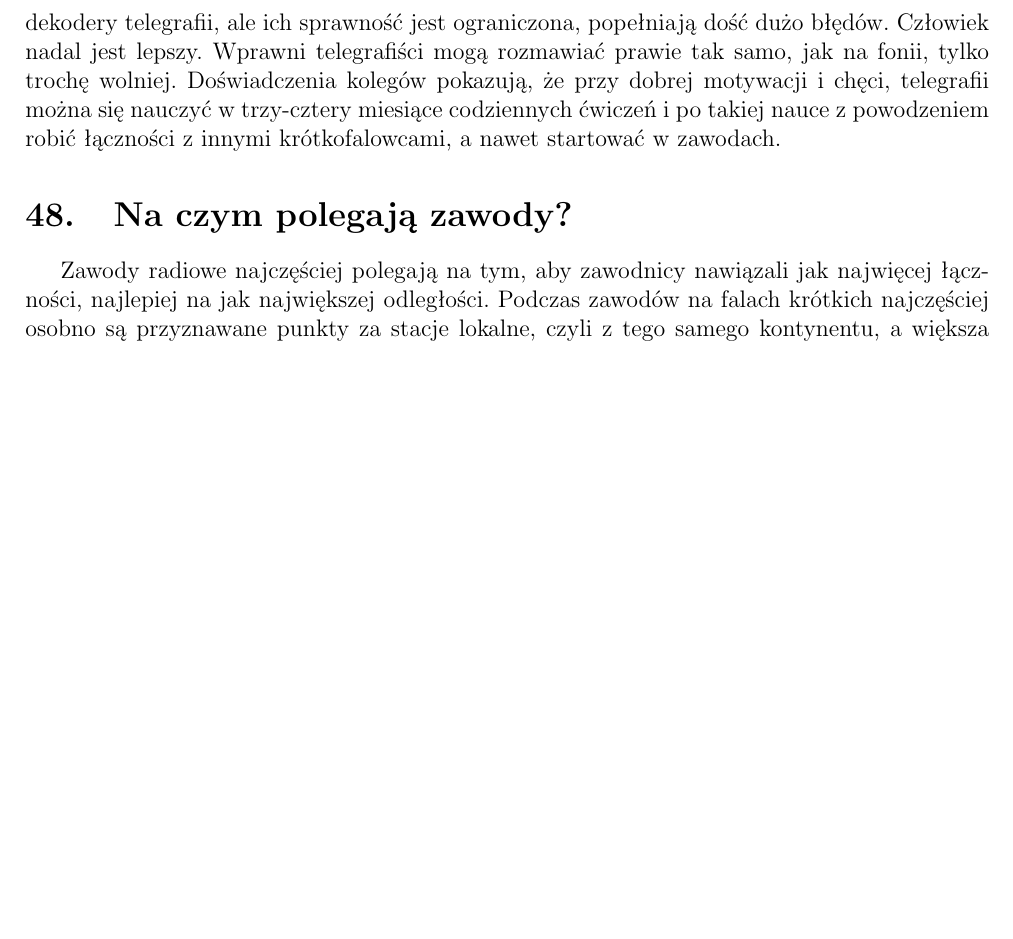
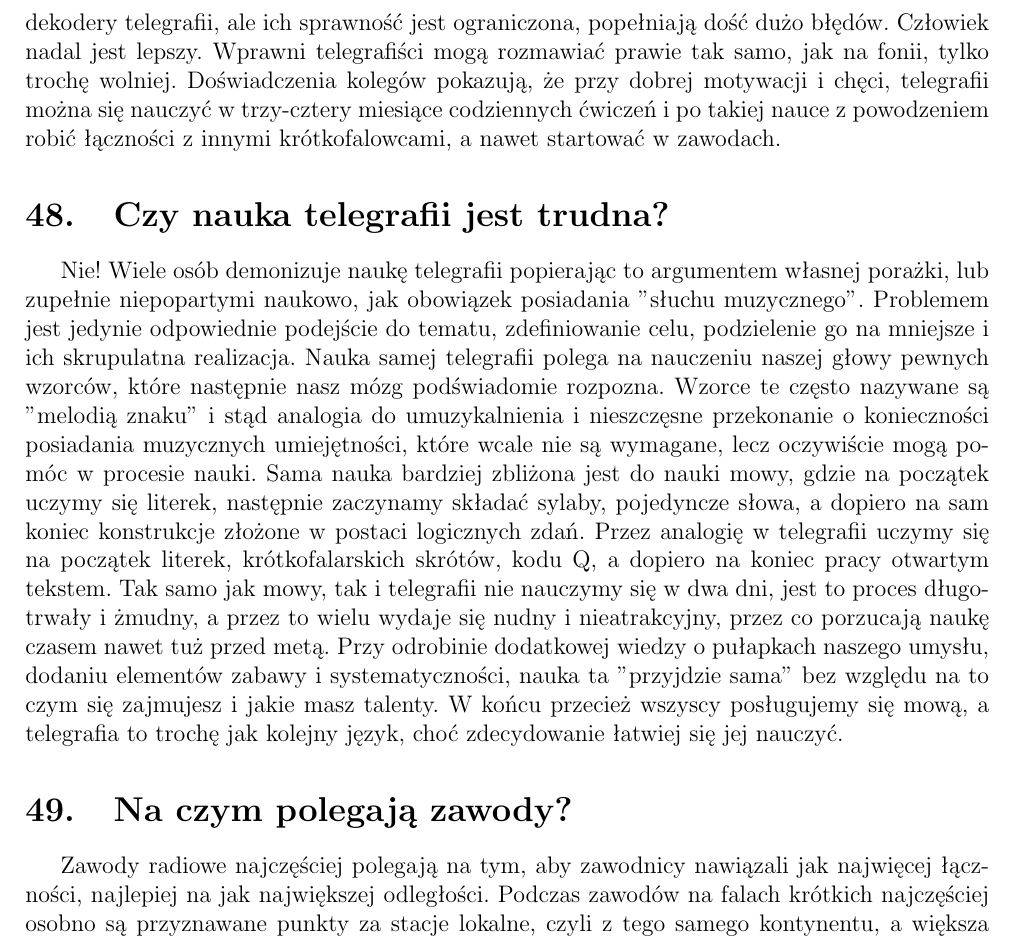
Before and after one commit to HackerspaceKRK/faq-radiowe, a LaTeX document (radio_faq1.tex): part of page 17 of 20 before the commit and part of page 17 of 21 after it, cut so that both start at the same text, the shorter picture padded with empty space. Compiled offline with pdfLaTeX.

Commit message:
Dodana sekcja o nauce telegrafii autorstwa SP7Q.

```diff
--- a/radio_faq1.tex
+++ b/radio_faq1.tex
@@ -296,6 +296,9 @@ Jeśli na 2m to zacznij od 145,550, to taka trochę krakowska częstotliwość w
 \section{Jak to jest z telegrafią?}
 Jest to najstarsza emisja. Polega ona na załączaniu i wyłączaniu fali nośnej w takt sygnałów alfabetu Morse'a. Jeszcze dwadzieścia lat temu była wymagana na egzaminie, by móc nadawać na falach krótkich. Obecnie nie jest wymagana, ale mimo to sporo radioamatorów się jej uczy. Jest sprawna energetycznie oraz skuteczna podczas silnych zakłóceń, nadajnik może być bardzo prosty, ale wymaga umiejętności operatora. Trzeba umieć odbierać sygnały telegraficzne, by sprawnie posługiwać się tą emisją. Proces nauki jest dość żmudny, ale doświadczenia kolegów z grupy Titawa\footnote{\url{http://titawa.pl}} pokazują, że nowoczesne metody nauki są skuteczne. Istnieją programowe dekodery telegrafii, ale ich sprawność jest ograniczona, popełniają dość dużo błędów. Człowiek nadal jest lepszy. Wprawni telegrafiści mogą rozmawiać prawie tak samo, jak na fonii, tylko trochę wolniej. Doświadczenia kolegów pokazują, że przy dobrej motywacji i chęci, telegrafii można się nauczyć w trzy-cztery miesiące codziennych ćwiczeń i po takiej nauce z powodzeniem robić łączności z innymi krótkofalowcami, a nawet startować w zawodach.
 
+\section{Czy nauka telegrafii jest trudna?}
+Nie! Wiele osób demonizuje naukę telegrafii popierając to argumentem własnej porażki, lub zupełnie niepopartymi naukowo, jak obowiązek posiadania "słuchu muzycznego". Problemem jest jedynie odpowiednie podejście do tematu, zdefiniowanie celu, podzielenie go na mniejsze i ich skrupulatna realizacja. Nauka samej telegrafii polega na nauczeniu naszej głowy pewnych wzorców, które następnie nasz mózg podświadomie rozpozna. Wzorce te często nazywane są "melodią znaku" i stąd analogia do umuzykalnienia i nieszczęsne przekonanie o konieczności posiadania muzycznych umiejętności, które wcale nie są wymagane, lecz oczywiście mogą pomóc w procesie nauki. Sama nauka bardziej zbliżona jest do nauki mowy, gdzie na początek uczymy się literek, następnie zaczynamy składać sylaby, pojedyncze słowa, a dopiero na sam koniec konstrukcje złożone w postaci logicznych zdań. Przez analogię w telegrafii uczymy się na początek literek, krótkofalarskich skrótów, kodu Q, a dopiero na koniec pracy otwartym tekstem. Tak samo jak mowy, tak i telegrafii nie nauczymy się w dwa dni, jest to proces długotrwały i żmudny, a przez to wielu wydaje się nudny i nieatrakcyjny, przez co porzucają naukę czasem nawet tuż przed metą. Przy odrobinie dodatkowej wiedzy o pułapkach naszego umysłu, dodaniu elementów zabawy i systematyczności, nauka ta "przyjdzie sama" bez względu na to czym się zajmujesz i jakie masz talenty. W końcu przecież wszyscy posługujemy się mową, a telegrafia to trochę jak kolejny język, choć zdecydowanie łatwiej się jej nauczyć.
+
 \section{Na czym polegają zawody?}
 Zawody radiowe najczęściej polegają na tym, aby zawodnicy nawiązali jak najwięcej łączności, najlepiej na jak największej odległości. Podczas zawodów na falach krótkich najczęściej osobno są przyznawane punkty za stacje lokalne, czyli z tego samego kontynentu, a większa liczba punktów jest przyznawana za stacje DX, czyli znajdujące się na innym kontynencie. Podczas zawodów UKF bardzo często liczy się każdy kilometr łączności. Regulaminy zawodów czasami zawierają ciekawe zapisy utrudniające pracę, które powodują, że zawody są ciekawsze.
 
```
